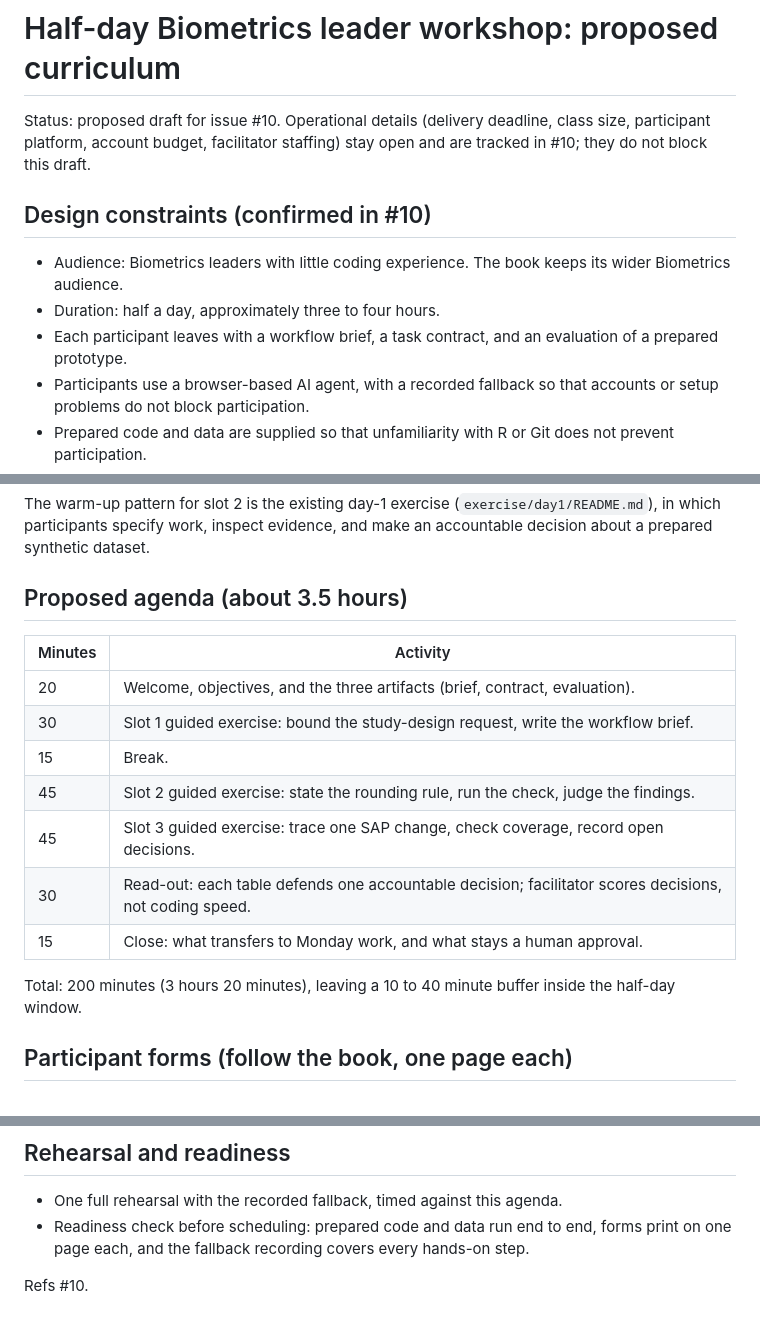
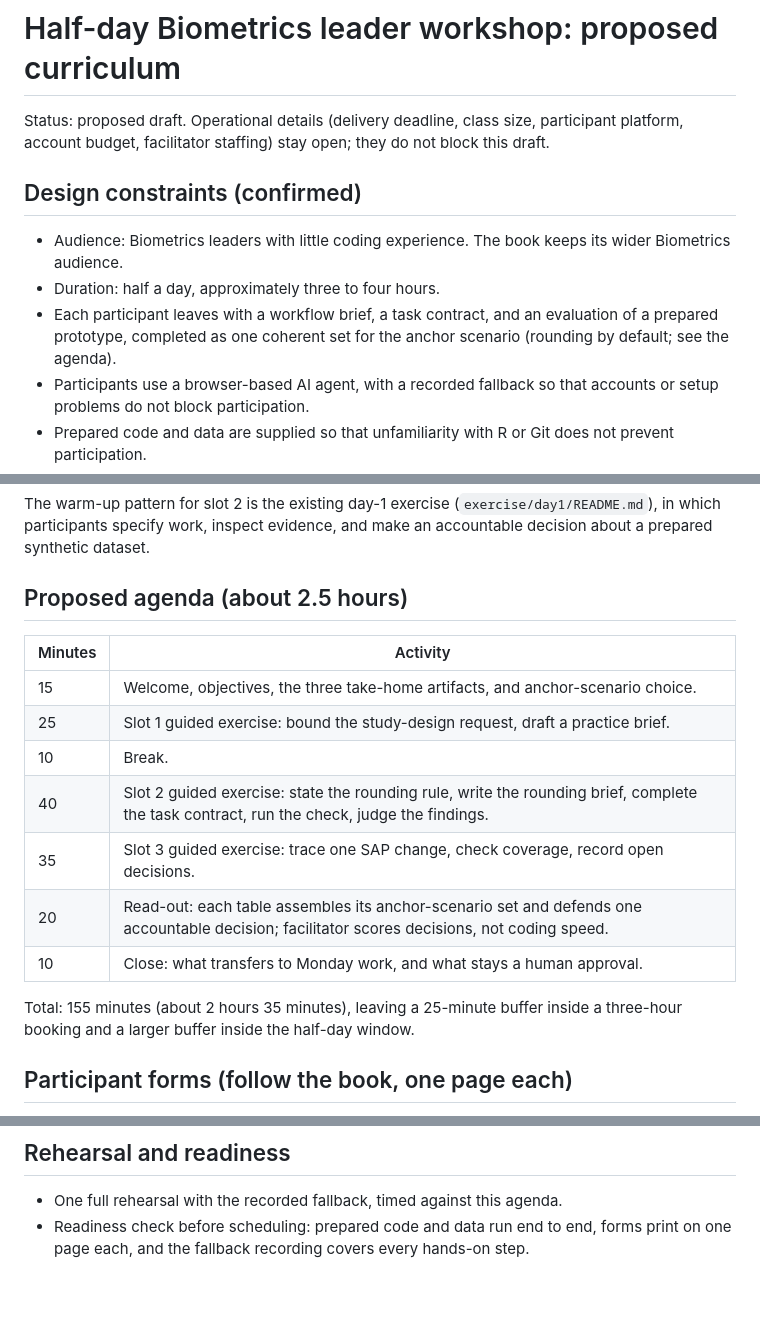
Before and after one commit to elong0527/ai4csr, a Markdown page: exercise/half-day-curriculum.md, 3 parts joined by grey strips. Rendered like a GitHub page; blank space fills up the shorter version.

Commit message:
Address PR67 comments: no issue numbers, anchor-scenario set, 155-min agenda
- Remove all issue-number mentions from the curriculum text.
- Slot 2 completes brief + contract + evaluation for the anchor
  scenario (rounding by default); read-out assembles the set.
- Agenda totals 155 minutes, fitting a three-hour booking with a
  25-minute buffer.

```diff
--- a/exercise/half-day-curriculum.md
+++ b/exercise/half-day-curriculum.md
@@ -1,16 +1,17 @@
 # Half-day Biometrics leader workshop: proposed curriculum
 
-Status: proposed draft for issue #10. Operational details (delivery
+Status: proposed draft. Operational details (delivery
 deadline, class size, participant platform, account budget, facilitator
-staffing) stay open and are tracked in #10; they do not block this draft.
+staffing) stay open; they do not block this draft.
 
-## Design constraints (confirmed in #10)
+## Design constraints (confirmed)
 
 - Audience: Biometrics leaders with little coding experience. The book
   keeps its wider Biometrics audience.
 - Duration: half a day, approximately three to four hours.
 - Each participant leaves with a workflow brief, a task contract, and an
-  evaluation of a prepared prototype.
+  evaluation of a prepared prototype, completed as one coherent set for
+  the anchor scenario (rounding by default; see the agenda).
 - Participants use a browser-based AI agent, with a recorded fallback so
   that accounts or setup problems do not block participation.
 - Prepared code and data are supplied so that unfamiliarity with R or Git
@@ -32,20 +33,21 @@ The warm-up pattern for slot 2 is the existing day-1 exercise
 evidence, and make an accountable decision about a prepared synthetic
 dataset.
 
-## Proposed agenda (about 3.5 hours)
+## Proposed agenda (about 2.5 hours)
 
 | Minutes | Activity |
 |---|---|
-| 20 | Welcome, objectives, and the three artifacts (brief, contract, evaluation). |
-| 30 | Slot 1 guided exercise: bound the study-design request, write the workflow brief. |
-| 15 | Break. |
-| 45 | Slot 2 guided exercise: state the rounding rule, run the check, judge the findings. |
-| 45 | Slot 3 guided exercise: trace one SAP change, check coverage, record open decisions. |
-| 30 | Read-out: each table defends one accountable decision; facilitator scores decisions, not coding speed. |
-| 15 | Close: what transfers to Monday work, and what stays a human approval. |
+| 15 | Welcome, objectives, the three take-home artifacts, and anchor-scenario choice. |
+| 25 | Slot 1 guided exercise: bound the study-design request, draft a practice brief. |
+| 10 | Break. |
+| 40 | Slot 2 guided exercise: state the rounding rule, write the rounding brief, complete the task contract, run the check, judge the findings. |
+| 35 | Slot 3 guided exercise: trace one SAP change, check coverage, record open decisions. |
+| 20 | Read-out: each table assembles its anchor-scenario set and defends one accountable decision; facilitator scores decisions, not coding speed. |
+| 10 | Close: what transfers to Monday work, and what stays a human approval. |
 
-Total: 200 minutes (3 hours 20 minutes), leaving a 10 to 40 minute
-buffer inside the half-day window.
+Total: 155 minutes (about 2 hours 35 minutes), leaving a 25-minute
+buffer inside a three-hour booking and a larger buffer inside the
+half-day window.
 
 ## Participant forms (follow the book, one page each)
 
@@ -63,5 +65,3 @@ decisions over coding speed.
 - Readiness check before scheduling: prepared code and data run end to end,
   forms print on one page each, and the fallback recording covers every
   hands-on step.
-
-Refs #10.
```
